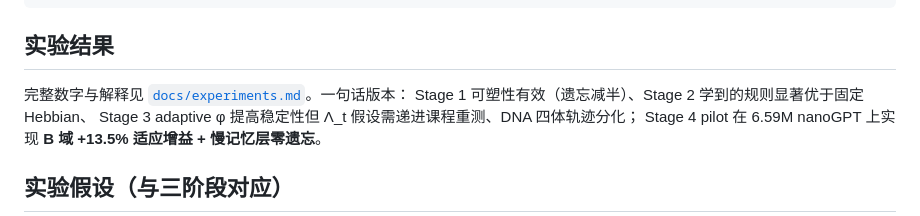
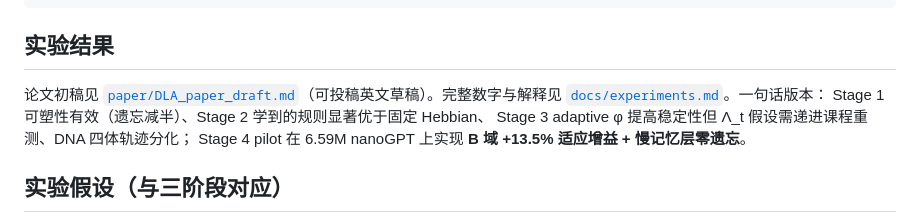
Before and after one commit to JayCRL/DLA, a Markdown page: README.md, the part around the change. Drawn GitHub-style.

Commit message:
Add first paper draft (workshop/arXiv v0.1)

```diff
--- a/README.md
+++ b/README.md
@@ -133,7 +133,7 @@ cd ~/llm-lab/dla-v0.2
 
 ## 实验结果
 
-完整数字与解释见 [`docs/experiments.md`](docs/experiments.md)。一句话版本：
+论文初稿见 [`paper/DLA_paper_draft.md`](paper/DLA_paper_draft.md)（可投稿英文草稿）。完整数字与解释见 [`docs/experiments.md`](docs/experiments.md)。一句话版本：
 Stage 1 可塑性有效（遗忘减半）、Stage 2 学到的规则显著优于固定 Hebbian、
 Stage 3 adaptive φ 提高稳定性但 Λ_t 假设需递进课程重测、DNA 四体轨迹分化；
 Stage 4 pilot 在 6.59M nanoGPT 上实现 **B 域 +13.5% 适应增益 + 慢记忆层零遗忘**。
```
Also changed, not shown: paper/DLA_paper_draft.md (added, +260 -0 lines).
